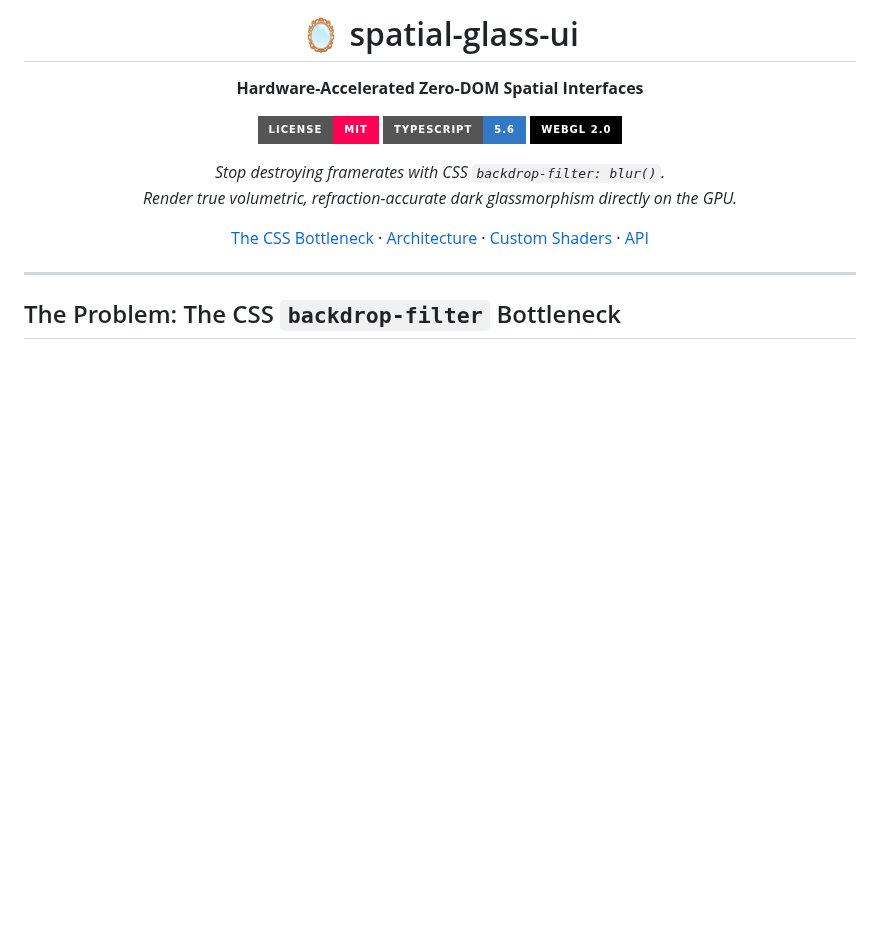
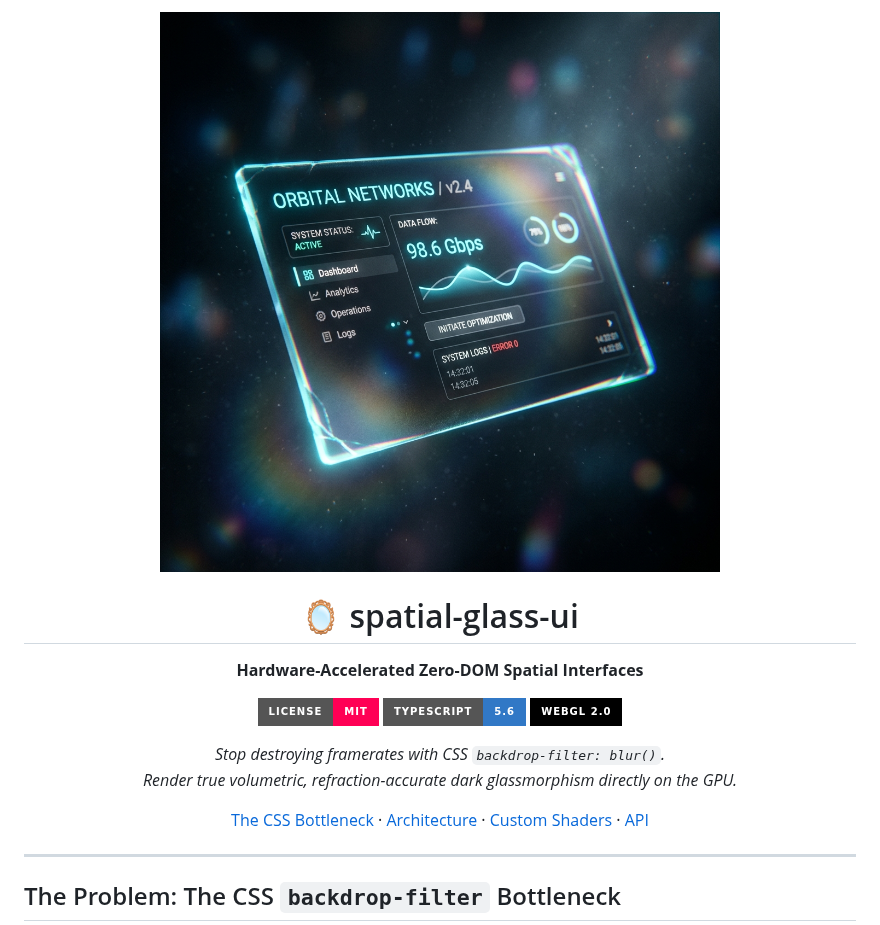
Before and after one commit to nff747/spatial-glass-ui, a Markdown page: README.md, the part around the change. Drawn GitHub-style; pictures changed too: assets/banner.jpg (added); badges without logos; blank space fills up the shorter version.

Commit message:
docs: add AI generated banner image

```diff
--- a/README.md
+++ b/README.md
@@ -1,4 +1,7 @@
 <div align="center">
+
+<img src="assets/banner.jpg" width="800" alt="Project Banner">
+
 
 # 🪞 spatial-glass-ui
 
```
